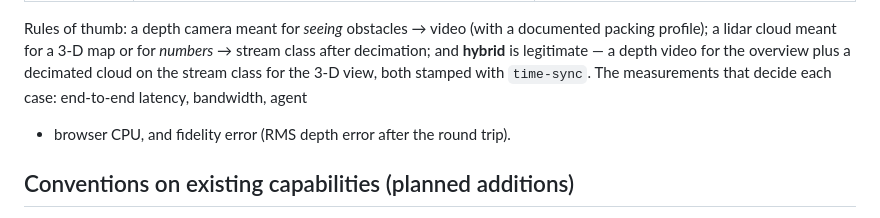
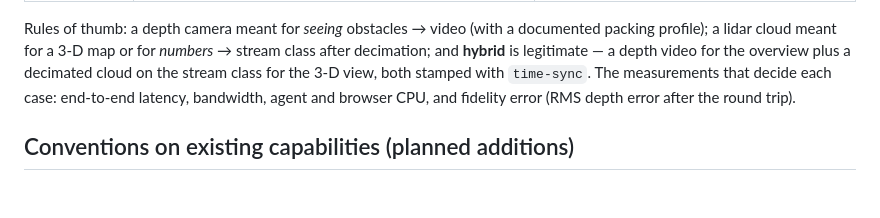
Before and after one commit to fjarrio/fjarr, a Markdown page: docs/06-capabilities.md, the part around the change. Rendered like a GitHub page; blank space fills up the shorter version.

Commit message:
docs(06): fix a wrapped line that parsed as a list (lint gate)
The previous commit's shell chain took lychee's exit code instead of
markdownlint's and let this through — the gate itself was fine, the
invocation wasn't.

Co-Authored-By: Claude Fable 5.1 <noreply@anthropic.com>

```diff
--- a/docs/06-capabilities.md
+++ b/docs/06-capabilities.md
@@ -211,7 +211,7 @@ or for *numbers* → stream class after decimation; and **hybrid** is
 legitimate — a depth video for the overview plus a decimated cloud on the
 stream class for the 3-D view, both stamped with `time-sync`. The
 measurements that decide each case: end-to-end latency, bandwidth, agent
-+ browser CPU, and fidelity error (RMS depth error after the round trip).
+and browser CPU, and fidelity error (RMS depth error after the round trip).
 
 ## Conventions on existing capabilities (planned additions)
 
```
